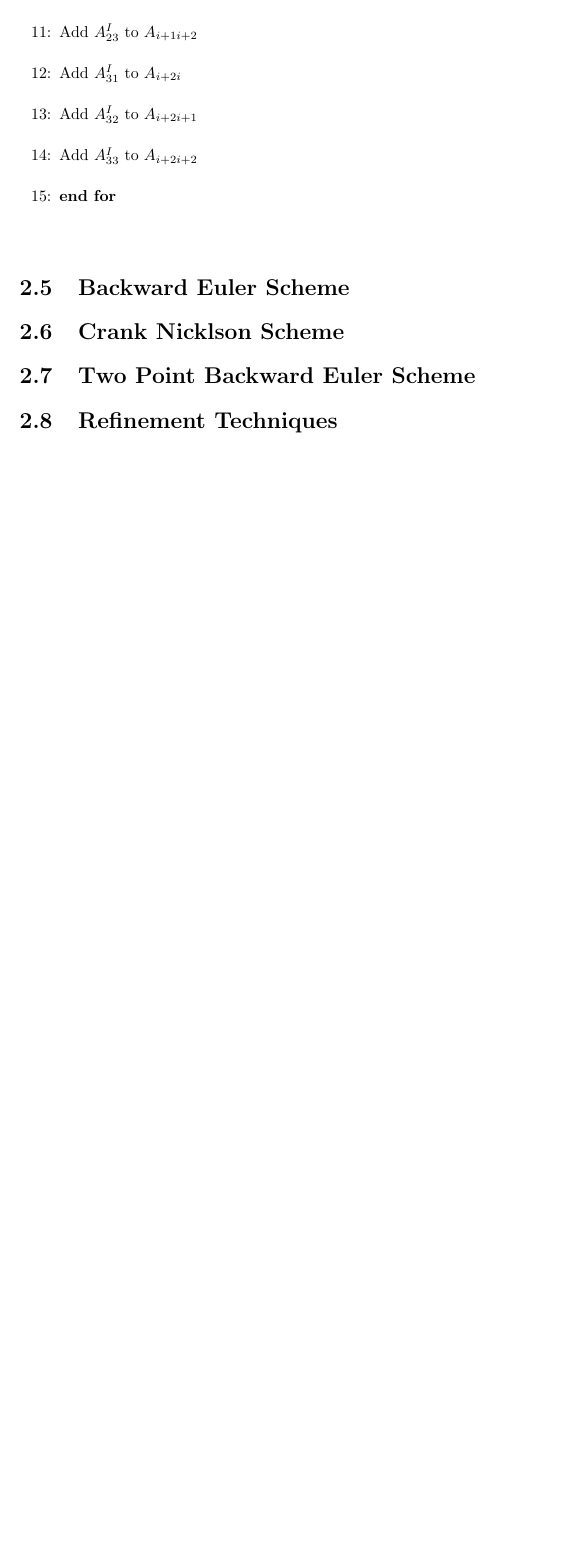
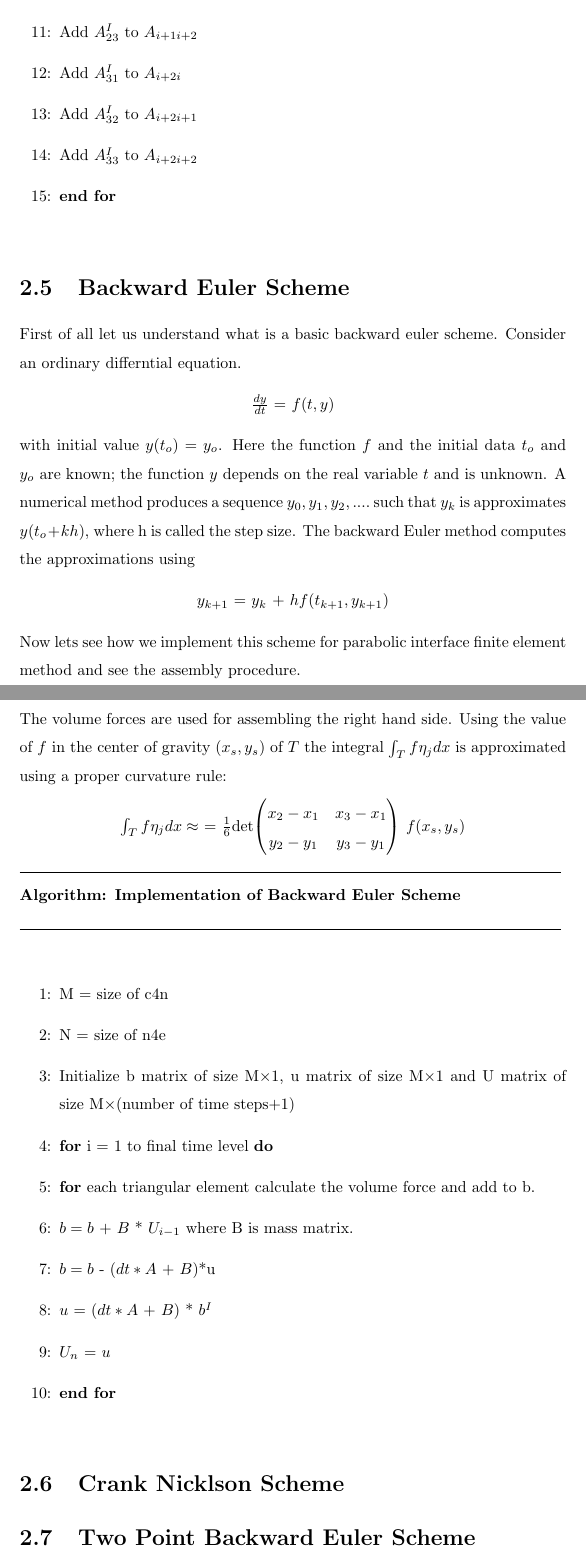
Before and after one commit to jinankjain/Finite-Element-method, a LaTeX thesis (Project Report.tex): part of page 17 of 17 before the commit and two parts of pages 17 and 18 of 18 after it, the two joined at a grey line, cut so that both start at the same text, the shorter picture padded with empty space. Compiled offline with pdfLaTeX.

Commit message:
Section2.5 updated

```diff
--- a/Project Report.tex
+++ b/Project Report.tex
@@ -324,7 +324,46 @@ $
 \end{itemize}
 \end{spacing}
 \section{Backward Euler Scheme}
+\begin{spacing}{1.5}
+First of all let us understand what is a basic backward euler scheme. Consider an ordinary differntial equation.
+\begin{center}
+$\frac{dy}{dt}$ = $f(t,y)$
+\end{center}
+with initial value $y(t_{o}) = y_{o}$. Here the function $f$ and the initial data $t_{o}$ and $y_{o}$ are known; the function $y$ depends on the real variable $t$ and is unknown. A numerical method produces a sequence $y_{0},y_{1},y_{2},....$ such that $y_{k}$ is approximates $y(t_{o}+kh)$, where h is called the step size. The backward Euler method computes the approximations using
+\begin{center}
+$y_{k+1}$ = $y_{k}$ + $hf(t_{k+1},y_{k+1})$
+\end{center}
+Now lets see how we implement this scheme for parabolic interface finite element method and see the assembly procedure.\\
+The volume forces are used for assembling the right hand side. Using the value of $f$ in the center of gravity $(x_{s},y_{s})$ of $T$ the integral $\int_{T}f\eta_{j}dx$ is approximated using a proper curvature rule:
+\begin{center}
+$\int_{T}f\eta_{j}dx \approx$ = $\frac{1}{6}$det$
+\begin{pmatrix}
+x_{2}-x_{1} & x_{3}-x_{1}\\
+y_{2}-y_{1} & y_{3}-y_{1}
+\end{pmatrix}
+$
+$f(x_{s},y_{s})$
+\end{center}
+\noindent\rule{12cm}{0.4pt}\\
+\textbf{Algorithm: Implementation of Backward Euler Scheme}\\
+\noindent\rule{12cm}{0.4pt}\\
+\begin{itemize}
+\item[1:] M = size of c4n
+\item[2:] N = size of n4e
+\item[3:] Initialize b matrix of size M$\times$1, u matrix of size M$\times$1 and U matrix of size M$\times$(number of time steps+1)
+\item[4:] \textbf{for} i = 1 to final time level \textbf{do}
+\item[5:] \textbf{for} each triangular element calculate the volume force and add to b.
+\item[6:] $b = b$ + $B$ * $U_{i-1}$ where B is mass matrix.
+\item[7:] $b = b$ - ($dt*A$ + $B$)*u
+\item[8:] $u$ = ($dt*A$ + $B$) * $b^{I}$
+\item[9:] $U_{n}$ = $u$
+\item[10:] \textbf{end for}
+\end{itemize}
+\end{spacing}
 \section{Crank Nicklson Scheme}
+\begin{spacing}{1.5}
+\end{spacing}
 \section{Two Point Backward Euler Scheme}
-\section{Refinement Techniques}
+\begin{spacing}{1.5}
+\end{spacing}
 \end{document}
```
Also changed, not shown: Project Report.pdf (added), 5 other files.
